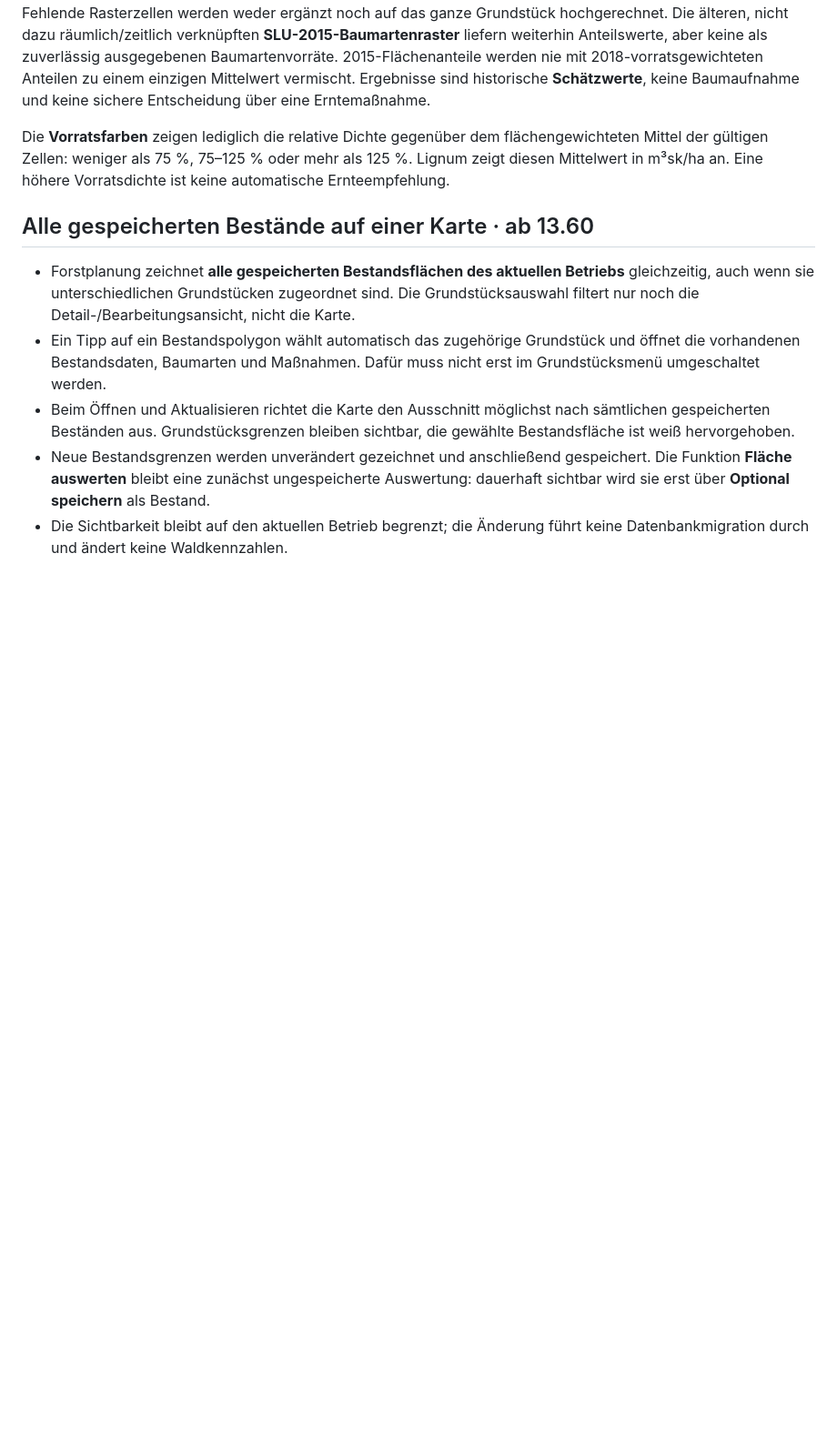
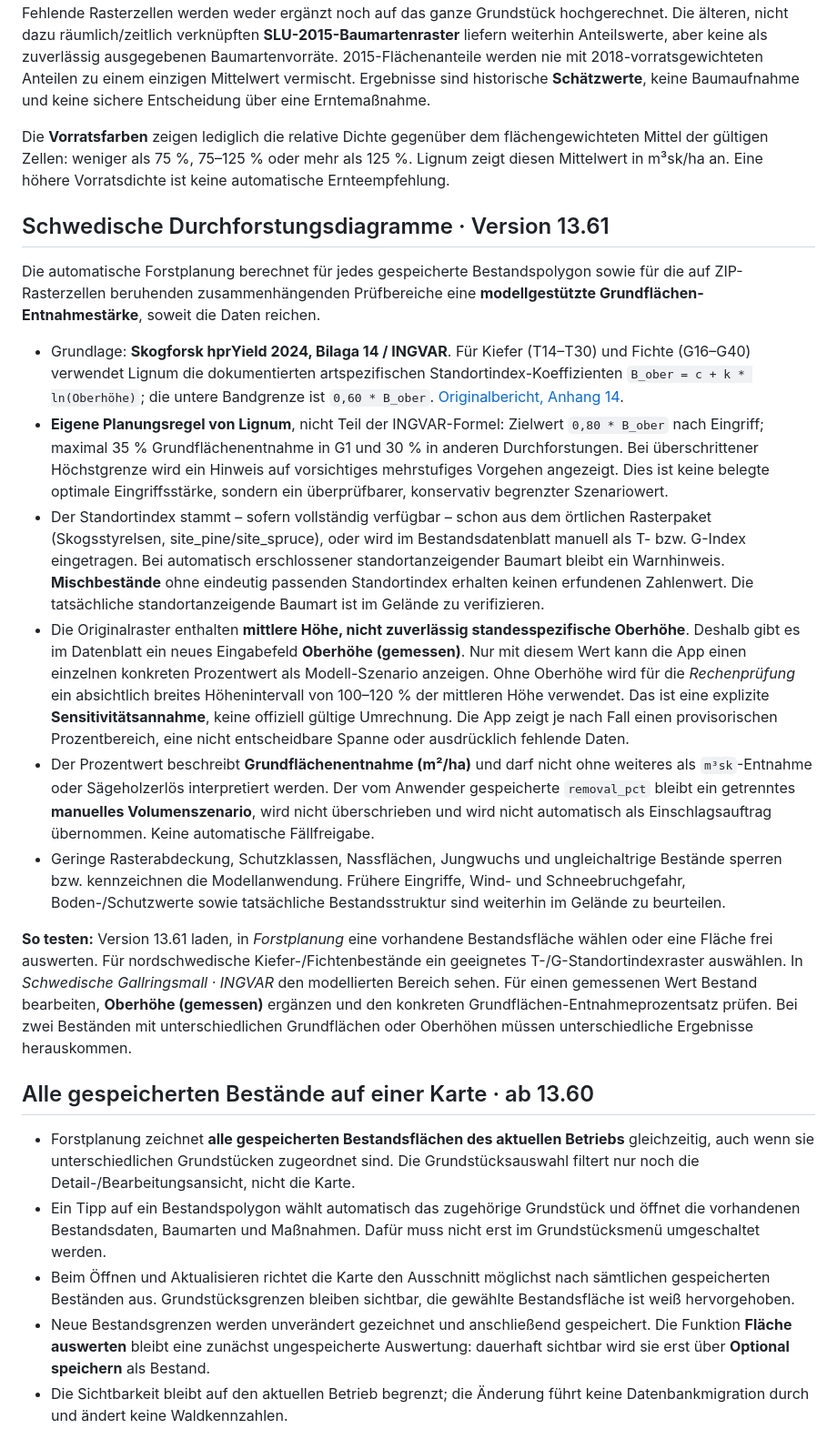
Before and after one commit to benehl12-design/holzpolter, a Markdown page: docs/FORSTPLANUNG.md, the part around the change. Shown at 91% size. Rendered like a GitHub page; blank space fills up the shorter version.

Commit message:
docs(forest): explain Swedish INGVAR inputs, safety assumptions and validation steps

```diff
--- a/docs/FORSTPLANUNG.md
+++ b/docs/FORSTPLANUNG.md
@@ -59,6 +59,58 @@ Die **Vorratsfarben** zeigen lediglich die relative Dichte gegenüber dem
 flächengewichteten Mittel der gültigen Zellen: weniger als 75 %,
 75–125 % oder mehr als 125 %. Lignum zeigt diesen Mittelwert in m³sk/ha
 an. Eine höhere Vorratsdichte ist keine automatische Ernteempfehlung.
+
+## Schwedische Durchforstungsdiagramme · Version 13.61
+
+Die automatische Forstplanung berechnet für jedes gespeicherte Bestandspolygon sowie
+für die auf ZIP-Rasterzellen beruhenden zusammenhängenden Prüfbereiche eine
+**modellgestützte Grundflächen-Entnahmestärke**, soweit die Daten reichen.
+
+- Grundlage: **Skogforsk hprYield 2024, Bilaga 14 / INGVAR**.
+  Für Kiefer (T14–T30) und Fichte (G16–G40) verwendet Lignum die
+  dokumentierten artspezifischen Standortindex-Koeffizienten
+  `B_ober = c + k * ln(Oberhöhe)`; die untere Bandgrenze ist `0,60 * B_ober`.
+  [Originalbericht, Anhang 14](https://www.skogforsk.se/contentassets/2d0af30a469b4500b5cf61cef2ad4ca6/arbetsrapport-1228-2024-hpryield--berakningsmodul-for-generering-av-geografiskt-uppdelade-nyckeltal-baserade-pa-skordardata.pdf).
+- **Eigene Planungsregel von Lignum**, nicht Teil der INGVAR-Formel: Zielwert
+  `0,80 * B_ober` nach Eingriff; maximal 35 % Grundflächenentnahme in G1
+  und 30 % in anderen Durchforstungen. Bei überschrittener Höchstgrenze
+  wird ein Hinweis auf vorsichtiges mehrstufiges Vorgehen angezeigt.
+  Dies ist keine belegte optimale Eingriffsstärke, sondern ein überprüfbarer,
+  konservativ begrenzter Szenariowert.
+- Der Standortindex stammt – sofern vollständig verfügbar – schon aus
+  dem örtlichen Rasterpaket (Skogsstyrelsen, site_pine/site_spruce), oder
+  wird im Bestandsdatenblatt manuell als T- bzw. G-Index eingetragen.
+  Bei automatisch erschlossener standortanzeigender Baumart bleibt ein Warnhinweis.
+  **Mischbestände** ohne eindeutig passenden Standortindex erhalten keinen
+  erfundenen Zahlenwert. Die tatsächliche standortanzeigende Baumart ist im Gelände
+  zu verifizieren.
+- Die Originalraster enthalten **mittlere Höhe, nicht zuverlässig
+  standesspezifische Oberhöhe**. Deshalb gibt es im Datenblatt ein neues
+  Eingabefeld **Oberhöhe (gemessen)**. Nur mit diesem Wert kann die App einen
+  einzelnen konkreten Prozentwert als Modell-Szenario anzeigen.
+  Ohne Oberhöhe wird für die *Rechenprüfung* ein absichtlich breites
+  Höhenintervall von 100–120 % der mittleren Höhe verwendet. Das ist
+  eine explizite **Sensitivitätsannahme**, keine offiziell gültige
+  Umrechnung. Die App zeigt je nach Fall einen provisorischen Prozentbereich,
+  eine nicht entscheidbare Spanne oder ausdrücklich fehlende Daten.
+- Der Prozentwert beschreibt **Grundflächenentnahme (m²/ha)** und darf nicht
+  ohne weiteres als `m³sk`-Entnahme oder Sägeholzerlös interpretiert werden.
+  Der vom Anwender gespeicherte `removal_pct` bleibt ein getrenntes
+  **manuelles Volumenszenario**, wird nicht überschrieben und wird nicht
+  automatisch als Einschlagsauftrag übernommen. Keine automatische Fällfreigabe.
+- Geringe Rasterabdeckung, Schutzklassen, Nassflächen, Jungwuchs und ungleichaltrige
+  Bestände sperren bzw. kennzeichnen die Modellanwendung. Frühere Eingriffe, Wind- und
+  Schneebruchgefahr, Boden-/Schutzwerte sowie tatsächliche Bestandsstruktur
+  sind weiterhin im Gelände zu beurteilen.
+
+**So testen:** Version 13.61 laden, in *Forstplanung* eine vorhandene
+Bestandsfläche wählen oder eine Fläche frei auswerten. Für nordschwedische
+Kiefer-/Fichtenbestände ein geeignetes T-/G-Standortindexraster auswählen.
+In *Schwedische Gallringsmall · INGVAR* den modellierten Bereich sehen.
+Für einen gemessenen Wert Bestand bearbeiten, **Oberhöhe (gemessen)**
+ergänzen und den konkreten Grundflächen-Entnahmeprozentsatz prüfen.
+Bei zwei Beständen mit unterschiedlichen Grundflächen oder Oberhöhen müssen
+unterschiedliche Ergebnisse herauskommen.
 
 ## Alle gespeicherten Bestände auf einer Karte · ab 13.60
 
```
